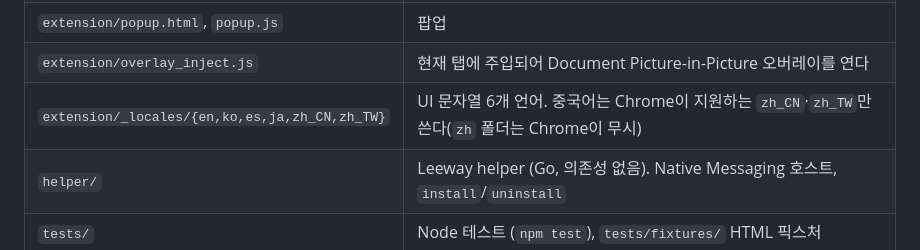
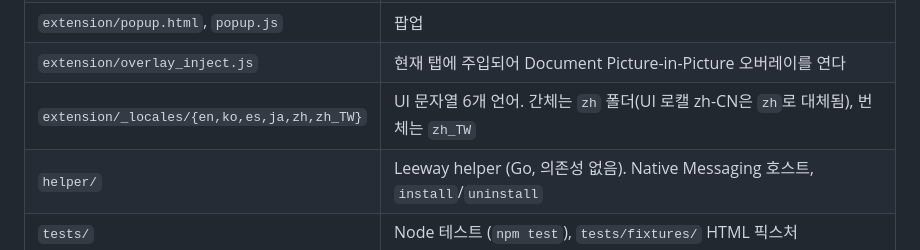
Before and after one commit to donasman/leeway, a Markdown page: CLAUDE.md, the part around the change. GitHub-like rendering.

```diff
--- a/CLAUDE.md
+++ b/CLAUDE.md
@@ -55,7 +55,7 @@ Claude · ChatGPT · Gemini의 **남은** 사용량(5시간·주간·월간 한
 | `extension/i18n.js` | `chrome.i18n` → view.js용 라벨 맵 |
 | `extension/popup.html`, `popup.js` | 팝업 |
 | `extension/overlay_inject.js` | 현재 탭에 주입되어 Document Picture-in-Picture 오버레이를 연다 |
-| `extension/_locales/{en,ko,es,ja,zh_CN,zh_TW}` | UI 문자열 6개 언어. 중국어는 Chrome이 지원하는 `zh_CN`·`zh_TW`만 쓴다(`zh` 폴더는 Chrome이 무시) |
+| `extension/_locales/{en,ko,es,ja,zh,zh_TW}` | UI 문자열 6개 언어. 간체는 `zh` 폴더(UI 로캘 zh-CN은 `zh`로 대체됨), 번체는 `zh_TW` |
 | `helper/` | Leeway helper (Go, 의존성 없음). Native Messaging 호스트, `install`/`uninstall` |
 | `tests/` | Node 테스트 (`npm test`), `tests/fixtures/` HTML 픽스처 |
 | `docs/index.html` | GitHub Pages 개인정보처리방침 (`PRIVACY.md`와 같은 내용을 유지) |
```
Also changed, not shown: README.md (+3 -2 lines), docs/ROADMAP.md (+1 -1 lines).
